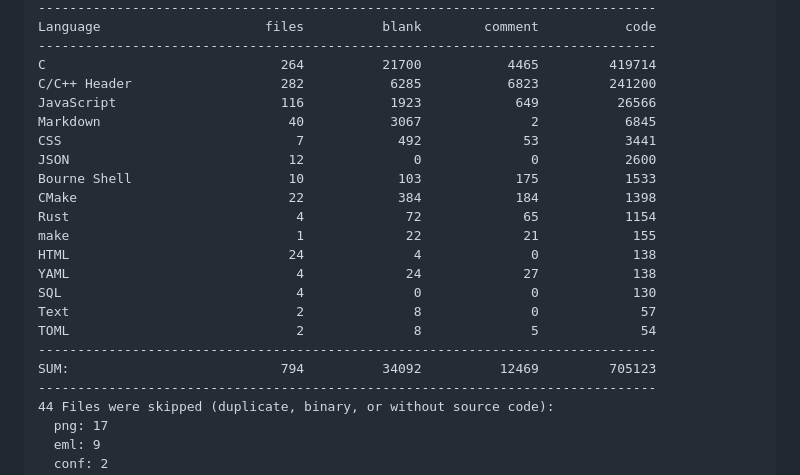
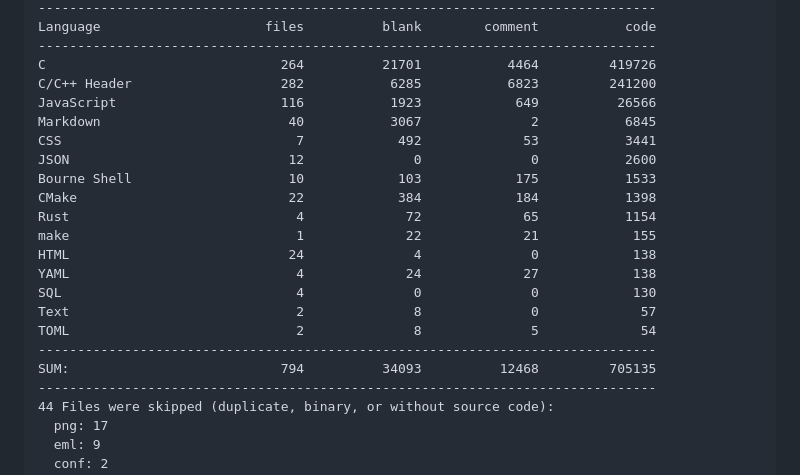
Before and after one commit to 500Foods/Pavillion, a Markdown page: README.md, the part around one of its changes. Rendered like a GitHub page.

Commit message:
Apply automatic changes

```diff
--- a/README.md
+++ b/README.md
@@ -118,7 +118,7 @@ Last updated at 2026-10-25 04:30:12 UTC
 -------------------------------------------------------------------------------
 Language                     files          blank        comment           code
 -------------------------------------------------------------------------------
-C                              264          21700           4465         419714
+C                              264          21701           4464         419726
 C/C++ Header                   282           6285           6823         241200
 JavaScript                     116           1923            649          26566
 Markdown                        40           3067              2           6845
@@ -134,7 +134,7 @@ SQL                              4              0              0            130
 Text                             2              8              0             57
 TOML                             2              8              5             54
 -------------------------------------------------------------------------------
-SUM:                           794          34092          12469         705123
+SUM:                           794          34093          12468         705135
 -------------------------------------------------------------------------------
 44 Files were skipped (duplicate, binary, or without source code):
   png: 17
```
Also changed, not shown: other parts of README.md (+1 -1 lines).
